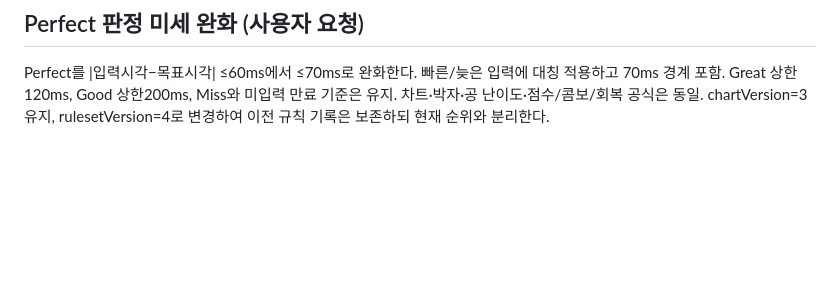
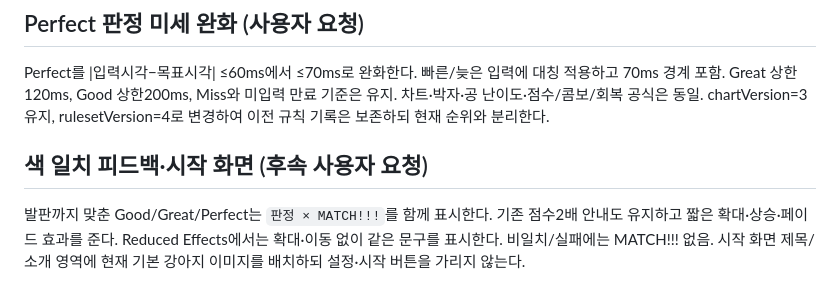
Before and after one commit to milkpotato1000/dodge-match, a Markdown page: docs/planning/tile-match-v3.md, the part around the change. Drawn GitHub-style; blank space fills up the shorter version.

Commit message:
Specify combined Match feedback and start-screen dog

```diff
--- a/docs/planning/tile-match-v3.md
+++ b/docs/planning/tile-match-v3.md
@@ -77,3 +77,10 @@ Perfect를 |입력시각−목표시각| ≤60ms에서 ≤70ms로 완화한다.
 70ms 경계 포함. Great 상한120ms, Good 상한200ms, Miss와 미입력 만료 기준은 유지.
 차트·박자·공 난이도·점수/콤보/회복 공식은 동일. chartVersion=3 유지,
 rulesetVersion=4로 변경하여 이전 규칙 기록은 보존하되 현재 순위와 분리한다.
+
+## 색 일치 피드백·시작 화면 (후속 사용자 요청)
+
+발판까지 맞춘 Good/Great/Perfect는 `판정 × MATCH!!!`를 함께 표시한다.
+기존 점수2배 안내도 유지하고 짧은 확대·상승·페이드 효과를 준다.
+Reduced Effects에서는 확대·이동 없이 같은 문구를 표시한다. 비일치/실패에는 MATCH!!! 없음.
+시작 화면 제목/소개 영역에 현재 기본 강아지 이미지를 배치하되 설정·시작 버튼을 가리지 않는다.
```
